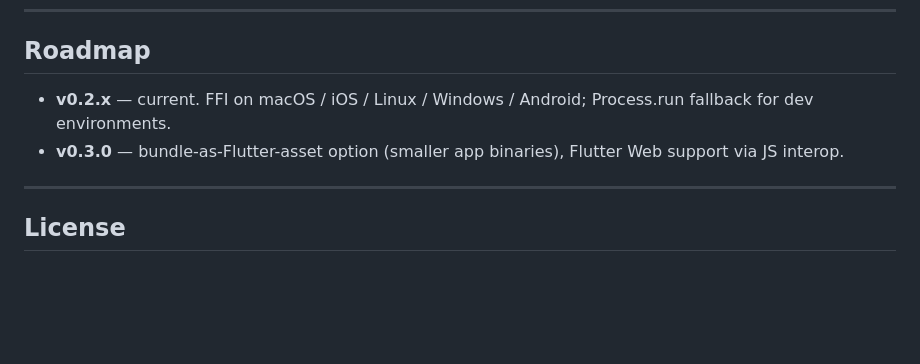
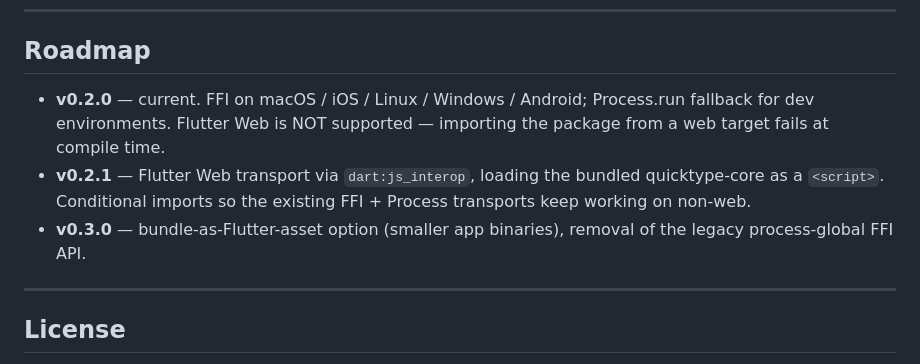
Before and after one commit to jake-dev-99/quicktype_dart, a Markdown page: README.md, the part around the change. Rendered like a GitHub page; blank space fills up the shorter version.

```diff
--- a/README.md
+++ b/README.md
@@ -196,10 +196,14 @@ flags as typed getters — `DartArgs.useFreezed`, `SwiftArgs.structOrClass`,
 
 ## Roadmap
 
-- **v0.2.x** — current. FFI on macOS / iOS / Linux / Windows / Android;
-  Process.run fallback for dev environments.
+- **v0.2.0** — current. FFI on macOS / iOS / Linux / Windows / Android;
+  Process.run fallback for dev environments. Flutter Web is NOT supported
+  — importing the package from a web target fails at compile time.
+- **v0.2.1** — Flutter Web transport via `dart:js_interop`, loading the
+  bundled quicktype-core as a `<script>`. Conditional imports so the
+  existing FFI + Process transports keep working on non-web.
 - **v0.3.0** — bundle-as-Flutter-asset option (smaller app binaries),
-  Flutter Web support via JS interop.
+  removal of the legacy process-global FFI API.
 
 ---
 
```
Also changed, not shown: CHANGELOG.md (+7 -5 lines).
